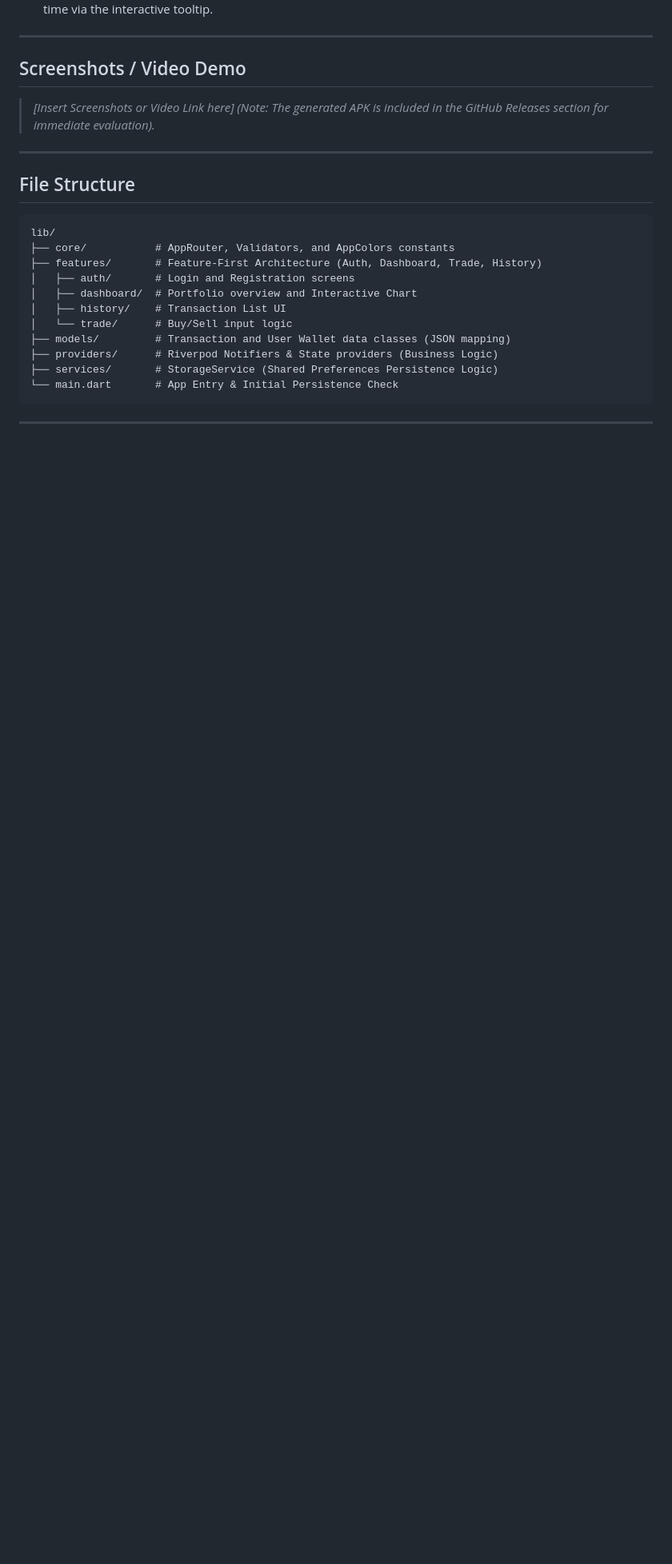
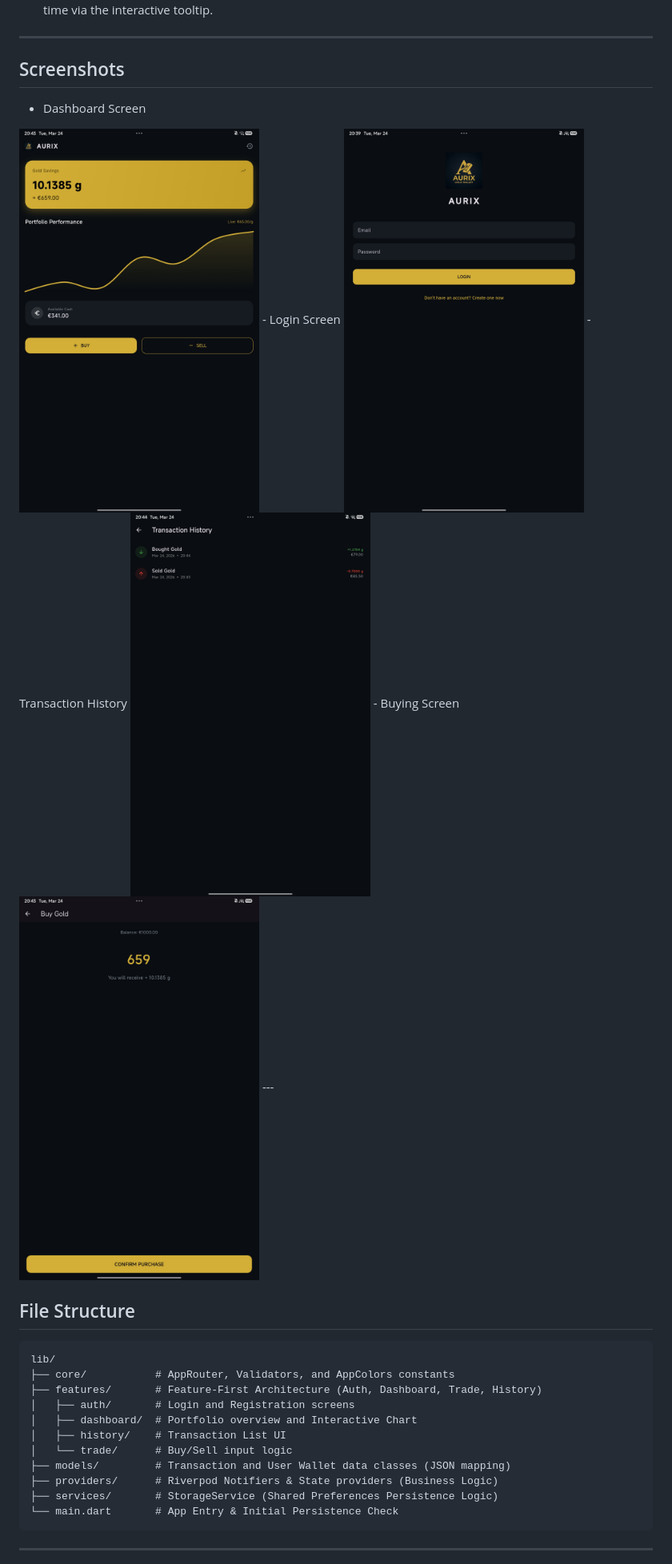
Before and after one commit to okjazim/Aurix, a Markdown page: README.md, the part around one of its changes. Shown at 80% size. Drawn GitHub-style; blank space fills up the shorter version.

```diff
--- a/README.md
+++ b/README.md
@@ -53,10 +55,15 @@ Aurix is a high-performance digital gold savings application built with Flutter.
 
 ---
 
-## Screenshots / Video Demo
-> *[Insert Screenshots or Video Link here]*
-> *(Note: The generated APK is included in the GitHub Releases section for immediate evaluation).*
-
+## Screenshots
+- Dashboard Screen
+<img src="/lib/assets/dashboard.jpg" width="300">
+- Login Screen
+<img src="/lib/assets/login.jpg" width="300">
+- Transaction History
+<img src="/lib/assets/history.jpg" width="300">
+- Buying Screen
+<img src="/lib/assets/buy.jpg" width="300">
 ---
 
 ## File Structure
```
Also changed, not shown: other parts of README.md (+2 -0 lines).
